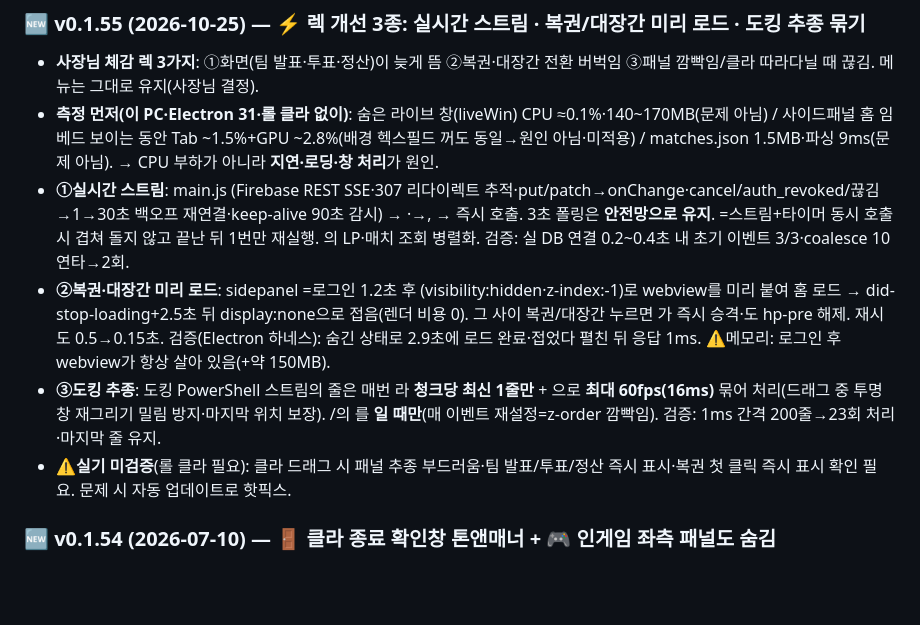
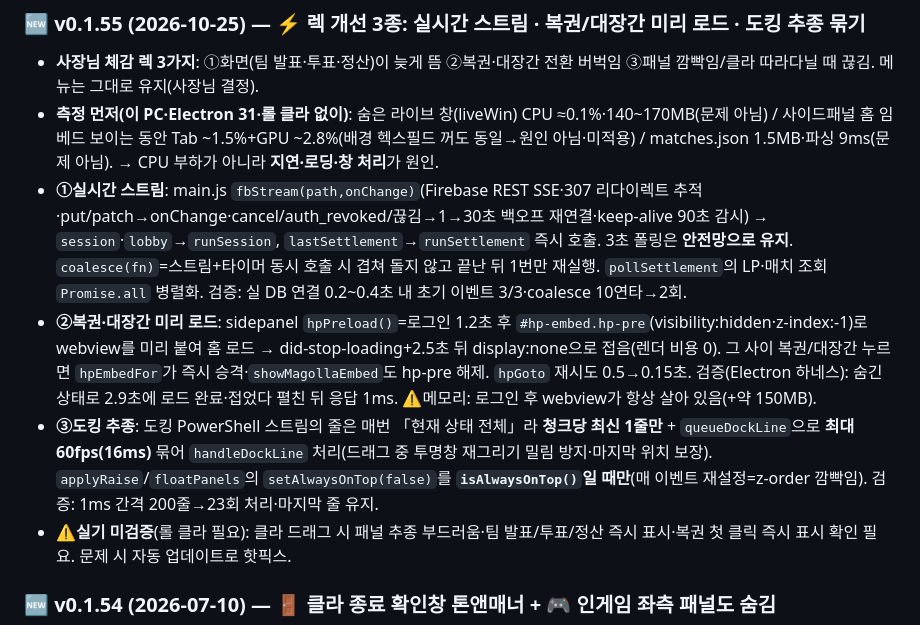
Before and after one commit to SOHADA2/aram-overlay, a Markdown page: CLAUDE.md, the part around the change. Rendered like a GitHub page; blank space fills up the shorter version.

Commit message:
docs(CLAUDE.md): v0.1.55 기록 복구(셸 백틱 치환으로 빠진 코드명)
Co-Authored-By: Claude Opus 5.5 (1M context) <noreply@anthropic.com>

```diff
--- a/CLAUDE.md
+++ b/CLAUDE.md
@@ -48,9 +48,9 @@ npm start          # 개발 실행(소스 그대로·자동 업데이트 꺼짐)
 ### 🆕 v0.1.55 (2026-10-25) — ⚡ 렉 개선 3종: 실시간 스트림 · 복권/대장간 미리 로드 · 도킹 추종 묶기
 - **사장님 체감 렉 3가지**: ①화면(팀 발표·투표·정산)이 늦게 뜸 ②복권·대장간 전환 버벅임 ③패널 깜빡임/클라 따라다닐 때 끊김. 메뉴는 그대로 유지(사장님 결정).
 - **측정 먼저(이 PC·Electron 31·롤 클라 없이)**: 숨은 라이브 창(liveWin) CPU ≈0.1%·140~170MB(문제 아님) / 사이드패널 홈 임베드 보이는 동안 Tab ~1.5%+GPU ~2.8%(배경 헥스필드 꺼도 동일→원인 아님·미적용) / matches.json 1.5MB·파싱 9ms(문제 아님). → CPU 부하가 아니라 **지연·로딩·창 처리**가 원인.
-- **①실시간 스트림**: main.js (Firebase REST SSE·307 리다이렉트 추적·put/patch→onChange·cancel/auth_revoked/끊김→1→30초 백오프 재연결·keep-alive 90초 감시) → ·→, → 즉시 호출. 3초 폴링은 **안전망으로 유지**. =스트림+타이머 동시 호출 시 겹쳐 돌지 않고 끝난 뒤 1번만 재실행. 의 LP·매치 조회  병렬화. 검증: 실 DB 연결 0.2~0.4초 내 초기 이벤트 3/3·coalesce 10연타→2회.
-- **②복권·대장간 미리 로드**: sidepanel =로그인 1.2초 후 (visibility:hidden·z-index:-1)로 webview를 미리 붙여 홈 로드 → did-stop-loading+2.5초 뒤 display:none으로 접음(렌더 비용 0). 그 사이 복권/대장간 누르면 가 즉시 승격·도 hp-pre 해제.  재시도 0.5→0.15초. 검증(Electron 하네스): 숨긴 상태로 2.9초에 로드 완료·접었다 펼친 뒤 응답 1ms. ⚠️메모리: 로그인 후 webview가 항상 살아 있음(+약 150MB).
-- **③도킹 추종**: 도킹 PowerShell 스트림의 줄은 매번 라 **청크당 최신 1줄만** + 으로 **최대 60fps(16ms)** 묶어  처리(드래그 중 투명창 재그리기 밀림 방지·마지막 위치 보장). /의 를 **일 때만**(매 이벤트 재설정=z-order 깜빡임). 검증: 1ms 간격 200줄→23회 처리·마지막 줄 유지.
+- **①실시간 스트림**: main.js `fbStream(path,onChange)`(Firebase REST SSE·307 리다이렉트 추적·put/patch→onChange·cancel/auth_revoked/끊김→1→30초 백오프 재연결·keep-alive 90초 감시) → `session`·`lobby`→`runSession`, `lastSettlement`→`runSettlement` 즉시 호출. 3초 폴링은 **안전망으로 유지**. `coalesce(fn)`=스트림+타이머 동시 호출 시 겹쳐 돌지 않고 끝난 뒤 1번만 재실행. `pollSettlement`의 LP·매치 조회 `Promise.all` 병렬화. 검증: 실 DB 연결 0.2~0.4초 내 초기 이벤트 3/3·coalesce 10연타→2회.
+- **②복권·대장간 미리 로드**: sidepanel `hpPreload()`=로그인 1.2초 후 `#hp-embed.hp-pre`(visibility:hidden·z-index:-1)로 webview를 미리 붙여 홈 로드 → did-stop-loading+2.5초 뒤 display:none으로 접음(렌더 비용 0). 그 사이 복권/대장간 누르면 `hpEmbedFor`가 즉시 승격·`showMagollaEmbed`도 hp-pre 해제. `hpGoto` 재시도 0.5→0.15초. 검증(Electron 하네스): 숨긴 상태로 2.9초에 로드 완료·접었다 펼친 뒤 응답 1ms. ⚠️메모리: 로그인 후 webview가 항상 살아 있음(+약 150MB).
+- **③도킹 추종**: 도킹 PowerShell 스트림의 줄은 매번 「현재 상태 전체」라 **청크당 최신 1줄만** + `queueDockLine`으로 **최대 60fps(16ms)** 묶어 `handleDockLine` 처리(드래그 중 투명창 재그리기 밀림 방지·마지막 위치 보장). `applyRaise`/`floatPanels`의 `setAlwaysOnTop(false)`를 **`isAlwaysOnTop()`일 때만**(매 이벤트 재설정=z-order 깜빡임). 검증: 1ms 간격 200줄→23회 처리·마지막 줄 유지.
 - ⚠️**실기 미검증**(롤 클라 필요): 클라 드래그 시 패널 추종 부드러움·팀 발표/투표/정산 즉시 표시·복권 첫 클릭 즉시 표시 확인 필요. 문제 시 자동 업데이트로 핫픽스.
 
 ### 🆕 v0.1.54 (2026-07-10) — 🚪 클라 종료 확인창 톤앤매너 + 🎮 인게임 좌측 패널도 숨김
```
